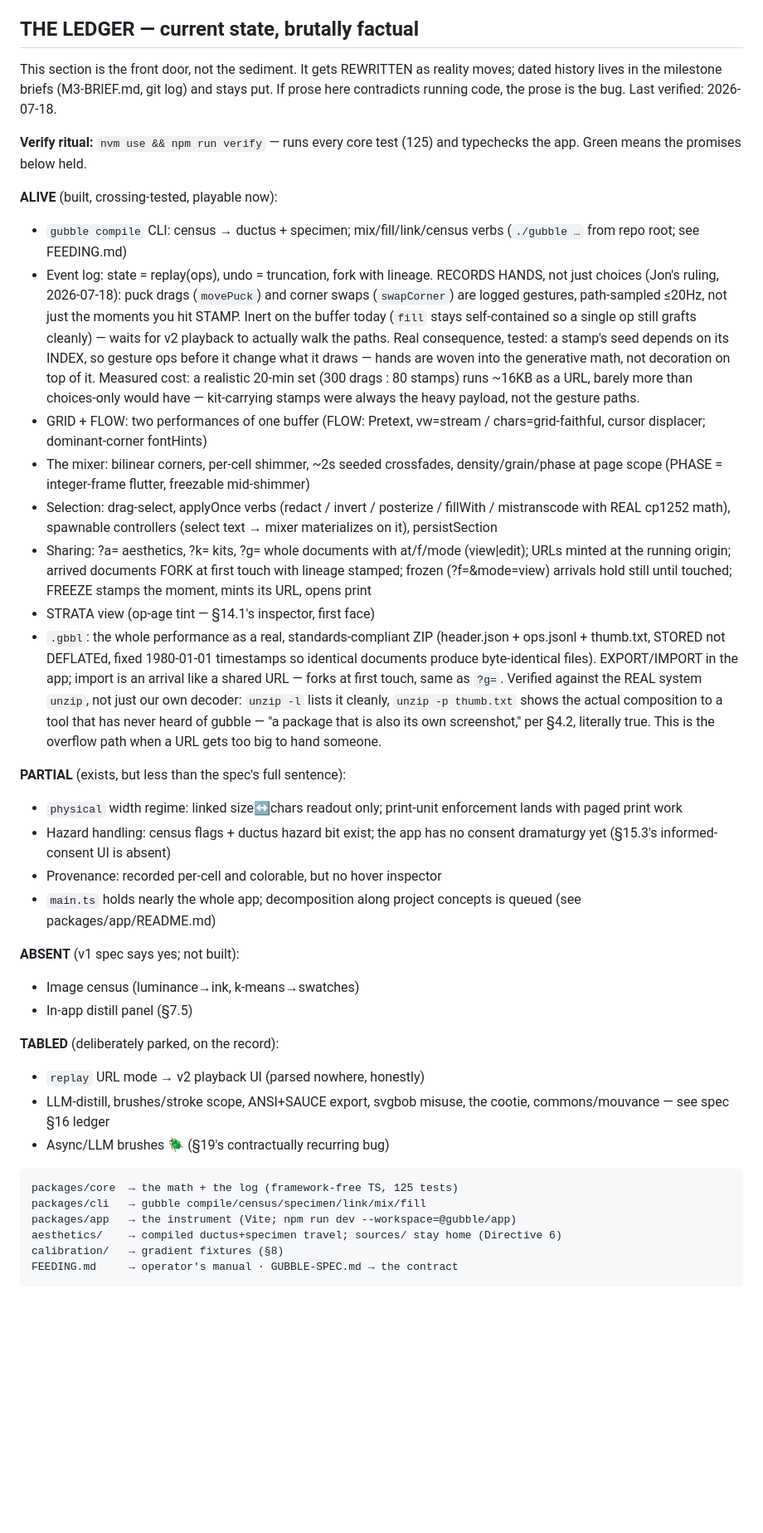
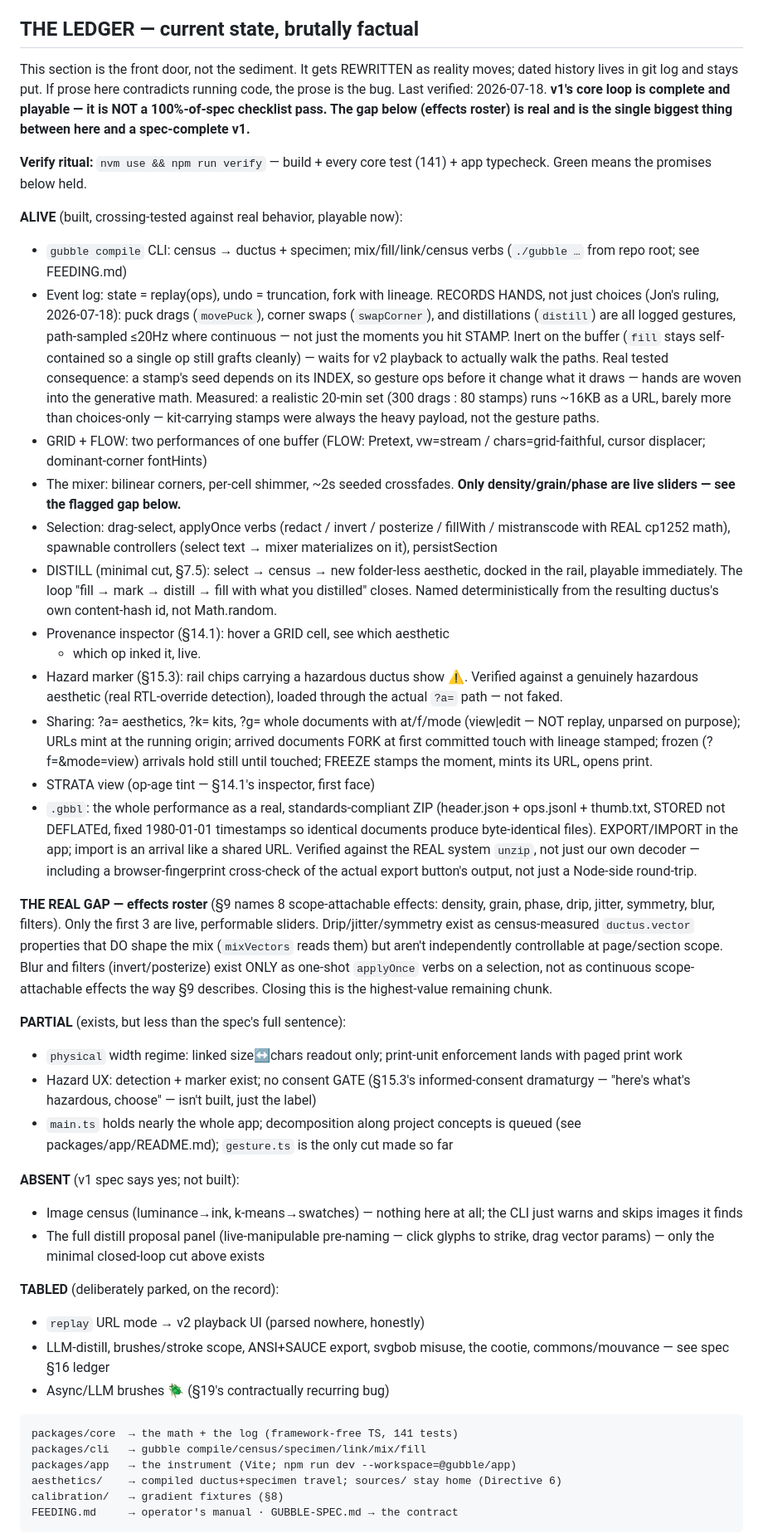
Before and after one commit to jonsatrom/gubble, a Markdown page: README.md, the part around the change. Shown at 83% size. GitHub-like rendering; blank space fills up the shorter version.

Commit message:
v1 status pass: ledger reflects M6, effects-roster gap named plainly
M0-M6 all landed. This commit is documentation, not code — the point
where the README's LEDGER stops describing yesterday and the memory
file stops being a chronological scroll a fresh session has to read
end-to-end to find current truth.

The one thing worth being loud about: only 3 of spec §9's 8 named
effects (density, grain, phase) are live, performable sliders.
Drip/jitter/symmetry are census-measured and DO shape the mix, but
aren't independently controllable. Blur/filters exist only as
one-shot selection verbs. This is the real distance between "the core
loop works" and "v1 matches every spec bullet" — named here instead of
smoothed into a victory lap, per the standing house rule: don't
declare v1 complete if it isn't.

Also folded in: DISTILL/provenance-inspector/hazard-marker moving from
PARTIAL/ABSENT to ALIVE, test count 125→141, and a full restructure of
the session memory file — it was 145 lines of appended chronological
blocks; a fresh session now gets CURRENT STATE first, architectural
facts second, compressed history last.

Co-Authored-By: Claude Fable 5 <noreply@anthropic.com>

````diff
--- a/README.md
+++ b/README.md
@@ -17,65 +17,87 @@ It is not boilerplate; it is the contract.
 ## THE LEDGER — current state, brutally factual
 
 This section is the front door, not the sediment. It gets REWRITTEN as
-reality moves; dated history lives in the milestone briefs (M3-BRIEF.md,
-git log) and stays put. If prose here contradicts running code, the
-prose is the bug. Last verified: 2026-07-18.
+reality moves; dated history lives in git log and stays put. If prose
+here contradicts running code, the prose is the bug. Last verified:
+2026-07-18. **v1's core loop is complete and playable — it is NOT a
+100%-of-spec checklist pass. The gap below (effects roster) is real and
+is the single biggest thing between here and a spec-complete v1.**
 
-**Verify ritual:** `nvm use && npm run verify` — runs every core test
-(125) and typechecks the app. Green means the promises below held.
+**Verify ritual:** `nvm use && npm run verify` — build + every core test
+(141) + app typecheck. Green means the promises below held.
 
-**ALIVE** (built, crossing-tested, playable now):
+**ALIVE** (built, crossing-tested against real behavior, playable now):
 - `gubble compile` CLI: census → ductus + specimen; mix/fill/link/census
   verbs (`./gubble …` from repo root; see FEEDING.md)
 - Event log: state = replay(ops), undo = truncation, fork with lineage.
   RECORDS HANDS, not just choices (Jon's ruling, 2026-07-18): puck drags
-  (`movePuck`) and corner swaps (`swapCorner`) are logged gestures,
-  path-sampled ≤20Hz, not just the moments you hit STAMP. Inert on the
-  buffer today (`fill` stays self-contained so a single op still grafts
-  cleanly) — waits for v2 playback to actually walk the paths. Real
-  consequence, tested: a stamp's seed depends on its INDEX, so gesture
-  ops before it change what it draws — hands are woven into the
-  generative math, not decoration on top of it. Measured cost: a
+  (`movePuck`), corner swaps (`swapCorner`), and distillations (`distill`)
+  are all logged gestures, path-sampled ≤20Hz where continuous — not
+  just the moments you hit STAMP. Inert on the buffer (`fill` stays
+  self-contained so a single op still grafts cleanly) — waits for v2
+  playback to actually walk the paths. Real tested consequence: a
+  stamp's seed depends on its INDEX, so gesture ops before it change
+  what it draws — hands are woven into the generative math. Measured: a
   realistic 20-min set (300 drags : 80 stamps) runs ~16KB as a URL,
-  barely more than choices-only would have — kit-carrying stamps were
-  always the heavy payload, not the gesture paths.
+  barely more than choices-only — kit-carrying stamps were always the
+  heavy payload, not the gesture paths.
 - GRID + FLOW: two performances of one buffer (FLOW: Pretext, vw=stream
   / chars=grid-faithful, cursor displacer; dominant-corner fontHints)
-- The mixer: bilinear corners, per-cell shimmer, ~2s seeded crossfades,
-  density/grain/phase at page scope (PHASE = integer-frame flutter,
-  freezable mid-shimmer)
+- The mixer: bilinear corners, per-cell shimmer, ~2s seeded crossfades.
+  **Only density/grain/phase are live sliders — see the flagged gap below.**
 - Selection: drag-select, applyOnce verbs (redact / invert / posterize /
   fillWith / mistranscode with REAL cp1252 math), spawnable controllers
   (select text → mixer materializes on it), persistSection
+- DISTILL (minimal cut, §7.5): select → census → new folder-less
+  aesthetic, docked in the rail, playable immediately. The loop "fill →
+  mark → distill → fill with what you distilled" closes. Named
+  deterministically from the resulting ductus's own content-hash id, not
+  Math.random.
+- Provenance inspector (§14.1): hover a GRID cell, see which aesthetic
+  + which op inked it, live.
+- Hazard marker (§15.3): rail chips carrying a hazardous ductus show ⚠.
+  Verified against a genuinely hazardous aesthetic (real RTL-override
+  detection), loaded through the actual `?a=` path — not faked.
 - Sharing: ?a= aesthetics, ?k= kits, ?g= whole documents with at/f/mode
-  (view|edit); URLs minted at the running origin; arrived documents FORK
-  at first touch with lineage stamped; frozen (?f=&mode=view) arrivals
-  hold still until touched; FREEZE stamps the moment, mints its URL,
-  opens print
+  (view|edit — NOT replay, unparsed on purpose); URLs mint at the
+  running origin; arrived documents FORK at first committed touch with
+  lineage stamped; frozen (?f=&mode=view) arrivals hold still until
+  touched; FREEZE stamps the moment, mints its URL, opens print.
 - STRATA view (op-age tint — §14.1's inspector, first face)
 - `.gbbl`: the whole performance as a real, standards-compliant ZIP
   (header.json + ops.jsonl + thumb.txt, STORED not DEFLATEd, fixed
   1980-01-01 timestamps so identical documents produce byte-identical
   files). EXPORT/IMPORT in the app; import is an arrival like a shared
-  URL — forks at first touch, same as `?g=`. Verified against the REAL
-  system `unzip`, not just our own decoder: `unzip -l` lists it cleanly,
-  `unzip -p thumb.txt` shows the actual composition to a tool that has
-  never heard of gubble — "a package that is also its own screenshot,"
-  per §4.2, literally true. This is the overflow path when a URL gets
-  too big to hand someone.
+  URL. Verified against the REAL system `unzip`, not just our own
+  decoder — including a browser-fingerprint cross-check of the actual
+  export button's output, not just a Node-side round-trip.
+
+**THE REAL GAP — effects roster** (§9 names 8 scope-attachable effects:
+density, grain, phase, drip, jitter, symmetry, blur, filters). Only the
+first 3 are live, performable sliders. Drip/jitter/symmetry exist as
+census-measured `ductus.vector` properties that DO shape the mix
+(`mixVectors` reads them) but aren't independently controllable at
+page/section scope. Blur and filters (invert/posterize) exist ONLY as
+one-shot `applyOnce` verbs on a selection, not as continuous
+scope-attachable effects the way §9 describes. Closing this is the
+highest-value remaining chunk.
 
 **PARTIAL** (exists, but less than the spec's full sentence):
 - `physical` width regime: linked size↔chars readout only; print-unit
   enforcement lands with paged print work
-- Hazard handling: census flags + ductus hazard bit exist; the app has
-  no consent dramaturgy yet (§15.3's informed-consent UI is absent)
-- Provenance: recorded per-cell and colorable, but no hover inspector
+- Hazard UX: detection + marker exist; no consent GATE (§15.3's
+  informed-consent dramaturgy — "here's what's hazardous, choose" — isn't
+  built, just the label)
 - `main.ts` holds nearly the whole app; decomposition along project
-  concepts is queued (see packages/app/README.md)
+  concepts is queued (see packages/app/README.md); `gesture.ts` is the
+  only cut made so far
 
 **ABSENT** (v1 spec says yes; not built):
-- Image census (luminance→ink, k-means→swatches)
-- In-app distill panel (§7.5)
+- Image census (luminance→ink, k-means→swatches) — nothing here at all;
+  the CLI just warns and skips images it finds
+- The full distill proposal panel (live-manipulable pre-naming — click
+  glyphs to strike, drag vector params) — only the minimal closed-loop
+  cut above exists
 
 **TABLED** (deliberately parked, on the record):
 - `replay` URL mode → v2 playback UI (parsed nowhere, honestly)
@@ -84,7 +106,7 @@ prose is the bug. Last verified: 2026-07-18.
 - Async/LLM brushes 🪲 (§19's contractually recurring bug)
 
 ```
-packages/core  → the math + the log (framework-free TS, 125 tests)
+packages/core  → the math + the log (framework-free TS, 141 tests)
 packages/cli   → gubble compile/census/specimen/link/mix/fill
 packages/app   → the instrument (Vite; npm run dev --workspace=@gubble/app)
 aesthetics/    → compiled ductus+specimen travel; sources/ stay home (Directive 6)
````
